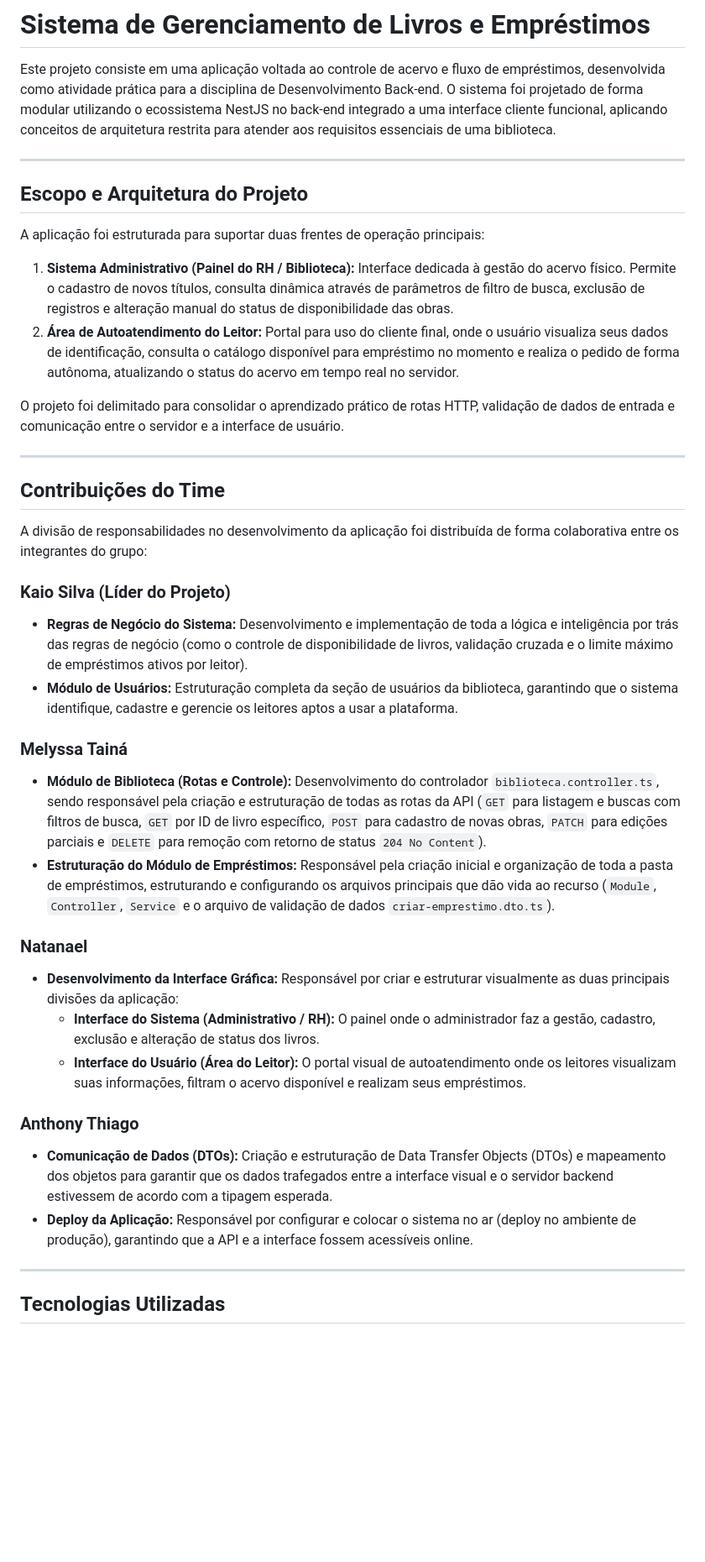
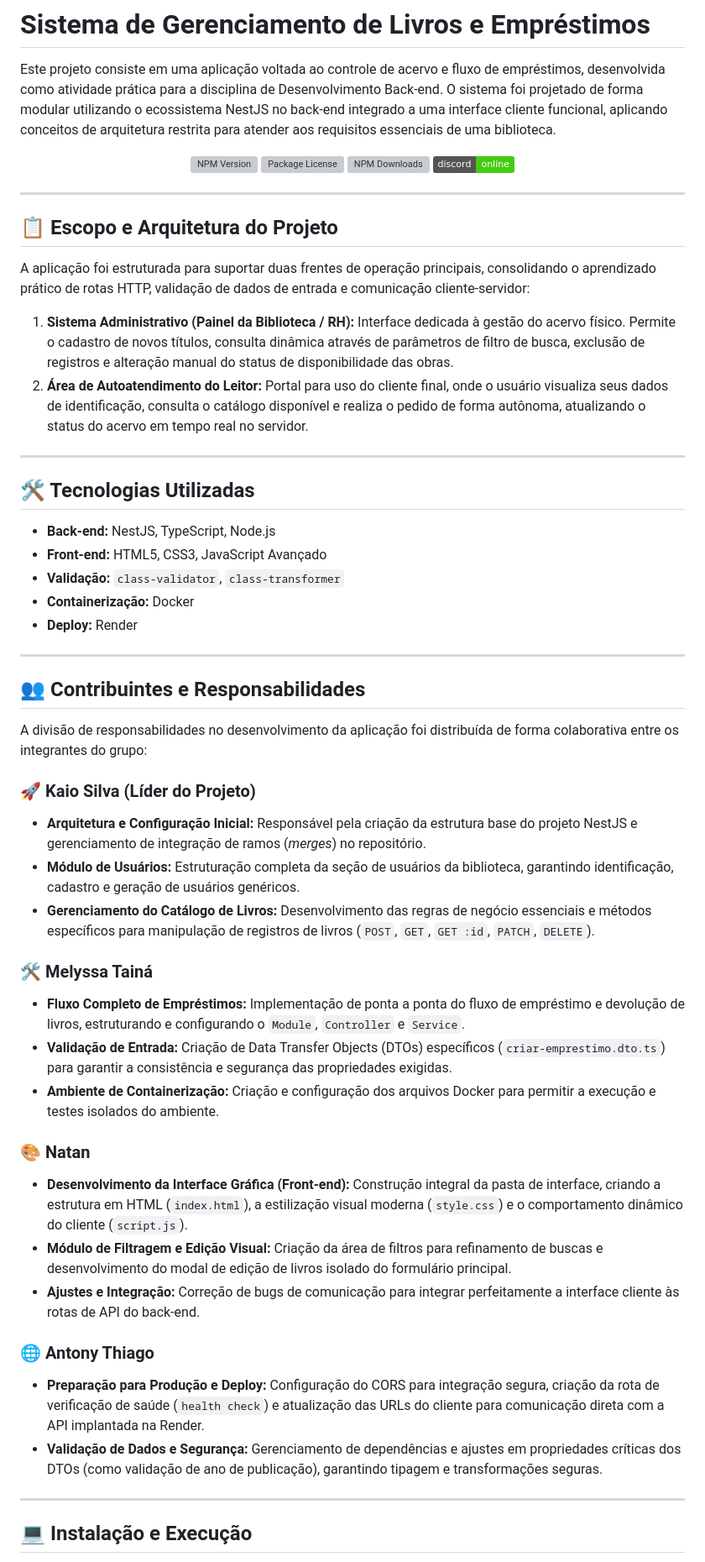
Before and after one commit to kaiosilva-13/gerenciador-livros, a Markdown page: README.md, the part around one of its changes. Shown at 84% size. GitHub-like rendering; badges without logos; blank space fills up the shorter version; grey boxes are pictures that could not be loaded.

Commit message:
Revise README with project details and installation steps
Updated project scope, architecture, and contributor details in README.md. Added technologies used and installation instructions.

```diff
--- a/README.md
+++ b/README.md
@@ -2,41 +6,58 @@
 
 Este projeto consiste em uma aplicação voltada ao controle de acervo e fluxo de empréstimos, desenvolvida como atividade prática para a disciplina de Desenvolvimento Back-end. O sistema foi projetado de forma modular utilizando o ecossistema NestJS no back-end integrado a uma interface cliente funcional, aplicando conceitos de arquitetura restrita para atender aos requisitos essenciais de uma biblioteca.
 
----
-
-## Escopo e Arquitetura do Projeto
-
-A aplicação foi estruturada para suportar duas frentes de operação principais:
-
-1. **Sistema Administrativo (Painel do RH / Biblioteca):** Interface dedicada à gestão do acervo físico. Permite o cadastro de novos títulos, consulta dinâmica através de parâmetros de filtro de busca, exclusão de registros e alteração manual do status de disponibilidade das obras.
-2. **Área de Autoatendimento do Leitor:** Portal para uso do cliente final, onde o usuário visualiza seus dados de identificação, consulta o catálogo disponível para empréstimo no momento e realiza o pedido de forma autônoma, atualizando o status do acervo em tempo real no servidor.
-
-O projeto foi delimitado para consolidar o aprendizado prático de rotas HTTP, validação de dados de entrada e comunicação entre o servidor e a interface de usuário.
+<p align="center">
+<a href="https://www.npmjs.com/~nestjscore" target="_blank"><img src="https://img.shields.io/npm/v/@nestjs/core.svg" alt="NPM Version" /></a>
+<a href="https://www.npmjs.com/~nestjscore" target="_blank"><img src="https://img.shields.io/npm/l/@nestjs/core.svg" alt="Package License" /></a>
+<a href="https://www.npmjs.com/~nestjscore" target="_blank"><img src="https://img.shields.io/npm/dm/@nestjs/common.svg" alt="NPM Downloads" /></a>
+<a href="https://discord.gg/G7Qnnhy" target="_blank"><img src="https://img.shields.io/badge/discord-online-brightgreen.svg" alt="Discord"/></a>
+</p>
 
 ---
 
-## Contribuições do Time
+## 📋 Escopo e Arquitetura do Projeto
+
+A aplicação foi estruturada para suportar duas frentes de operação principais, consolidando o aprendizado prático de rotas HTTP, validação de dados de entrada e comunicação cliente-servidor:
+
+1. **Sistema Administrativo (Painel da Biblioteca / RH):** Interface dedicada à gestão do acervo físico. Permite o cadastro de novos títulos, consulta dinâmica através de parâmetros de filtro de busca, exclusão de registros e alteração manual do status de disponibilidade das obras.
+2. **Área de Autoatendimento do Leitor:** Portal para uso do cliente final, onde o usuário visualiza seus dados de identificação, consulta o catálogo disponível e realiza o pedido de forma autônoma, atualizando o status do acervo em tempo real no servidor.
+
+---
+
+## 🛠️ Tecnologias Utilizadas
+
+* **Back-end:** NestJS, TypeScript, Node.js
+* **Front-end:** HTML5, CSS3, JavaScript Avançado
+* **Validação:** `class-validator`, `class-transformer`
+* **Containerização:** Docker
+* **Deploy:** Render
+
+---
+
+## 👥 Contribuintes e Responsabilidades
 
 A divisão de responsabilidades no desenvolvimento da aplicação foi distribuída de forma colaborativa entre os integrantes do grupo:
 
-### Kaio Silva (Líder do Projeto)
-* **Regras de Negócio do Sistema:** Desenvolvimento e implementação de toda a lógica e inteligência por trás das regras de negócio (como o controle de disponibilidade de livros, validação cruzada e o limite máximo de empréstimos ativos por leitor).
-* **Módulo de Usuários:** Estruturação completa da seção de usuários da biblioteca, garantindo que o sistema identifique, cadastre e gerencie os leitores aptos a usar a plataforma.
+### 🚀 Kaio Silva (Líder do Projeto)
+* **Arquitetura e Configuração Inicial:** Responsável pela criação da estrutura base do projeto NestJS e gerenciamento de integração de ramos (*merges*) no repositório.
+* **Módulo de Usuários:** Estruturação completa da seção de usuários da biblioteca, garantindo identificação, cadastro e geração de usuários genéricos.
+* **Gerenciamento do Catálogo de Livros:** Desenvolvimento das regras de negócio essenciais e métodos específicos para manipulação de registros de livros (`POST`, `GET`, `GET :id`, `PATCH`, `DELETE`).
 
-### Melyssa Tainá
-* **Módulo de Biblioteca (Rotas e Controle):** Desenvolvimento do controlador `biblioteca.controller.ts`, sendo responsável pela criação e estruturação de todas as rotas da API (`GET` para listagem e buscas com filtros de busca, `GET` por ID de livro específico, `POST` para cadastro de novas obras, `PATCH` para edições parciais e `DELETE` para remoção com retorno de status `204 No Content`).
-* **Estruturação do Módulo de Empréstimos:** Responsável pela criação inicial e organização de toda a pasta de empréstimos, estruturando e configurando os arquivos principais que dão vida ao recurso (`Module`, `Controller`, `Service` e o arquivo de validação de dados `criar-emprestimo.dto.ts`).
+### 🛠️ Melyssa Tainá
+* **Fluxo Completo de Empréstimos:** Implementação de ponta a ponta do fluxo de empréstimo e devolução de livros, estruturando e configurando o `Module`, `Controller` e `Service`.
+* **Validação de Entrada:** Criação de Data Transfer Objects (DTOs) específicos (`criar-emprestimo.dto.ts`) para garantir a consistência e segurança das propriedades exigidas.
+* **Ambiente de Containerização:** Criação e configuração dos arquivos Docker para permitir a execução e testes isolados do ambiente.
 
-### Natanael
-* **Desenvolvimento da Interface Gráfica:** Responsável por criar e estruturar visualmente as duas principais divisões da aplicação:
-  * **Interface do Sistema (Administrativo / RH):** O painel onde o administrador faz a gestão, cadastro, exclusão e alteração de status dos livros.
-  * **Interface do Usuário (Área do Leitor):** O portal visual de autoatendimento onde os leitores visualizam suas informações, filtram o acervo disponível e realizam seus empréstimos.
+### 🎨 Natan
+* **Desenvolvimento da Interface Gráfica (Front-end):** Construção integral da pasta de interface, criando a estrutura em HTML (`index.html`), a estilização visual moderna (`style.css`) e o comportamento dinâmico do cliente (`script.js`).
+* **Módulo de Filtragem e Edição Visual:** Criação da área de filtros para refinamento de buscas e desenvolvimento do modal de edição de livros isolado do formulário principal.
+* **Ajustes e Integração:** Correção de bugs de comunicação para integrar perfeitamente a interface cliente às rotas de API do back-end.
 
-### Anthony Thiago
-* **Comunicação de Dados (DTOs):** Criação e estruturação de Data Transfer Objects (DTOs) e mapeamento dos objetos para garantir que os dados trafegados entre a interface visual e o servidor backend estivessem de acordo com a tipagem esperada.
-* **Deploy da Aplicação:** Responsável por configurar e colocar o sistema no ar (deploy no ambiente de produção), garantindo que a API e a interface fossem acessíveis online.
+### 🌐 Antony Thiago
+* **Preparação para Produção e Deploy:** Configuração do CORS para integração segura, criação da rota de verificação de saúde (`health check`) e atualização das URLs do cliente para comunicação direta com a API implantada na Render.
+* **Validação de Dados e Segurança:** Gerenciamento de dependências e ajustes em propriedades críticas dos DTOs (como validação de ano de publicação), garantindo tipagem e transformações seguras.
 
 ---
 
-## Tecnologias Utilizadas
+## 💻 Instalação e Execução
 
```
Also changed, not shown: other parts of README.md (+50 -2 lines).
